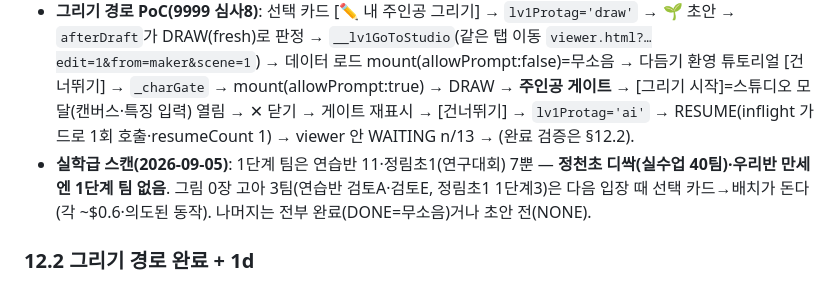
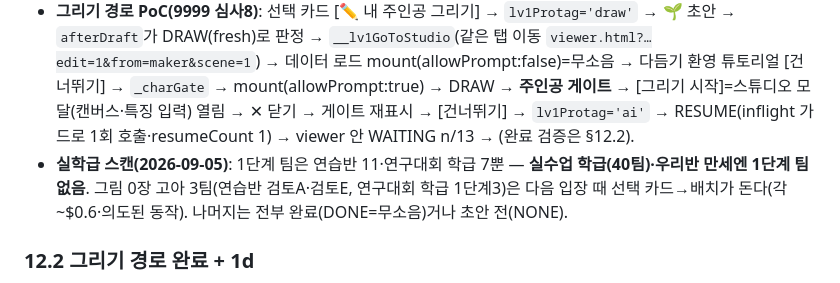
Before and after one commit to chang333787-boop/picturebook, a Markdown page: docs/lv1_wait_screen_design_20260905.md, the part around the change. Drawn GitHub-style.

```diff
--- a/docs/lv1_wait_screen_design_20260905.md
+++ b/docs/lv1_wait_screen_design_20260905.md
@@ -182,7 +182,7 @@ else                                         → RESUME    (배치 호출 → WA
 ### 12.1 후속 (같은 날, 사용자 "신뢰할게 알아서 진행")
 - `6ca032e` **LV1-WAIT-1c**: 복귀 훅을 페이지 로드 타이머(3초+makerSession 15초 대기)에서 **'팀 진입 완료' 이벤트**(`gaji:branch-entered`, firebase.js `_enterTeam` scenes 첫 스냅샷 false→true 전이에서 1회 dispatch)로 교체. PIN을 천천히 치는 아이·같은 탭 모둠 교체도 놓치지 않는다. 오버레이(나침반 게이트/흐름/리뷰/인트로/가치/환영)가 떠 있으면 2초 폴링(최대 20분) 뒤 mount.
 - **그리기 경로 PoC(9999 심사8)**: 선택 카드 [✏️ 내 주인공 그리기] → `lv1Protag='draw'` → 🌱 초안 → `afterDraft`가 DRAW(fresh)로 판정 → `__lv1GoToStudio`(같은 탭 이동 `viewer.html?…edit=1&from=maker&scene=1`) → 데이터 로드 mount(allowPrompt:false)=무소음 → 다듬기 환영 튜토리얼 [건너뛰기] → `_charGate` → mount(allowPrompt:true) → DRAW → **주인공 게이트** → [그리기 시작]=스튜디오 모달(캔버스·특징 입력) 열림 → ✕ 닫기 → 게이트 재표시 → [건너뛰기] → `lv1Protag='ai'` → RESUME(inflight 가드로 1회 호출·resumeCount 1) → viewer 안 WAITING n/13 → (완료 검증은 §12.2).
-- **실학급 스캔(2026-09-05)**: 1단계 팀은 연습반 11·정림초1(연구대회) 7뿐 — **정천초 디싹(실수업 40팀)·우리반 만세엔 1단계 팀 없음**. 그림 0장 고아 3팀(연습반 검토A·검토E, 정림초1 1단계3)은 다음 입장 때 선택 카드→배치가 돈다(각 ~$0.6·의도된 동작). 나머지는 전부 완료(DONE=무소음)거나 초안 전(NONE).
+- **실학급 스캔(2026-09-05)**: 1단계 팀은 연습반 11·연구대회 학급 7뿐 — **실수업 학급(40팀)·우리반 만세엔 1단계 팀 없음**. 그림 0장 고아 3팀(연습반 검토A·검토E, 연구대회 학급 1단계3)은 다음 입장 때 선택 카드→배치가 돈다(각 ~$0.6·의도된 동작). 나머지는 전부 완료(DONE=무소음)거나 초안 전(NONE).
 
 ### 12.2 그리기 경로 완료 + 1d
 - 심사8 배치 13/13 **3분 11초**(viewer 안 WAITING → DONE 카드·썸네일 13). 완성 카드 [📖 내 동화책 보기]를 누르자 **다듬기 화면에서 감상(viewer.html?from=maker)으로 재이동** — `_openBook`이 `unmount()`로 M을 비운 뒤 `M_page()`를 불러 DOM 폴백 'maker'로 떨어진 버그. → `13481f5` **1d**: 페이지 판정을 unmount 전에 읽고, 폴백은 `location.pathname`(viewer.html). 아이 입장에선 책이 열리긴 했으나(감상 모드) 다듬기 컨텍스트가 끊기는 문제였음.
```
Also changed, not shown: docs/closing_plan_20260725.md (+1 -1 lines).
